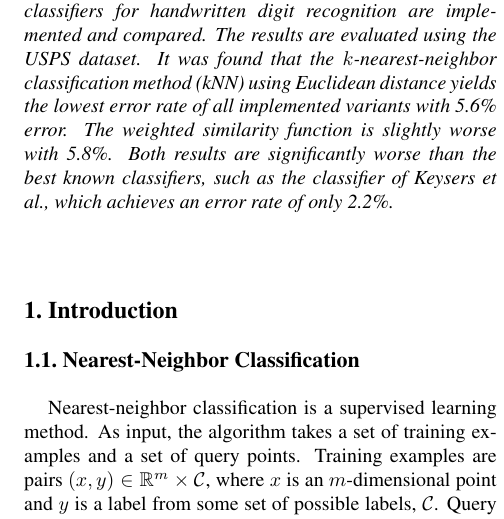
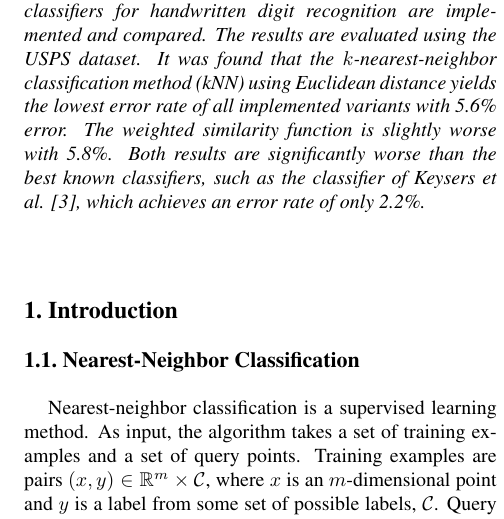
Before and after one commit to sbliven/elkan_ml, a LaTeX paper (report/egpaper_final.tex): part of one column of page 1 of 4, cut so that both start at the same text. Compiled offline with pdfLaTeX.

Commit message:
Integrated Andreas' final suggestions

```diff
--- a/report/egpaper_final.tex
+++ b/report/egpaper_final.tex
@@ -55,7 +54,7 @@ University of California, San Diego\\
 \begin{abstract}
 For this project, different variants of nearest-neighbor classifiers for handwritten digit recognition are implemented and compared. The results are evaluated using the USPS dataset. It was found that the $k$-nearest-neighbor classification method (kNN) using Euclidean distance yields the lowest error rate of all implemented variants with 5.6\% error.
 The weighted similarity function is slightly worse with 5.8\%.
-Both results are significantly worse than the best known classifiers, such as the classifier of Keysers et al., which achieves an error rate of only 2.2\%.
+Both results are significantly worse than the best known classifiers, such as the classifier of Keysers et al. \cite{keysers}, which achieves an error rate of only 2.2\%.
 \end{abstract}
 
 %%%%%%%%% BODY TEXT
```
Also changed, not shown: report/egpaper_final.tex (1 more changed lines).
